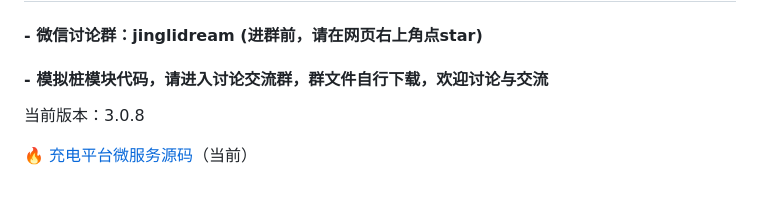
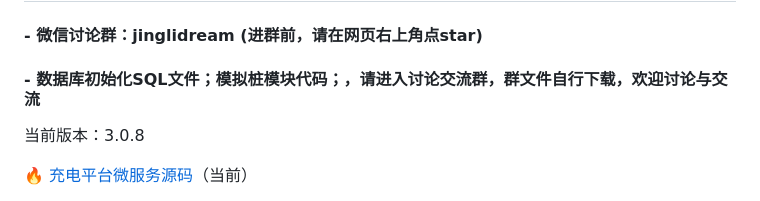
Before and after one commit to roinli/HUIZHI-ChargeOS-cloud, a Markdown page: README.md, the part around the change. GitHub-like rendering.

Commit message:
更新！V3.0.9

```diff
--- a/README.md
+++ b/README.md
@@ -10,7 +10,7 @@
 ## 社区版
 
 #### - 微信讨论群：jinglidream (进群前，请在网页右上角点star)
-#### - 模拟桩模块代码，请进入讨论交流群，群文件自行下载，欢迎讨论与交流
+#### - 数据库初始化SQL文件；模拟桩模块代码；，请进入讨论交流群，群文件自行下载，欢迎讨论与交流
 
 
 当前版本：3.0.8
```
